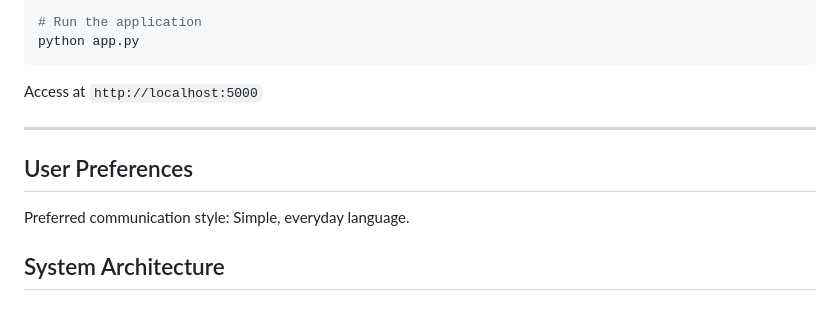
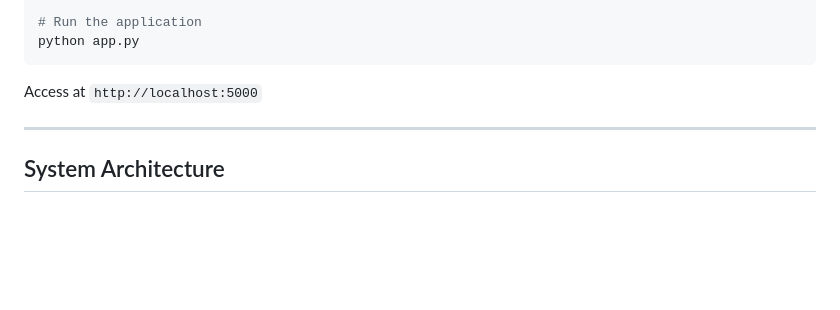
Before and after one commit to netpersona/Popcorn, a Markdown page: README.md, the part around the change. Rendered like a GitHub page; blank space fills up the shorter version.

Commit message:
Delete User Preferences section from README
Removed user preferences section from README.

```diff
--- a/README.md
+++ b/README.md
@@ -144,10 +144,6 @@ Access at `http://localhost:5000`
 
 ---
 
-## User Preferences
-
-Preferred communication style: Simple, everyday language.
-
 ## System Architecture
 
 ### Frontend Architecture
```
